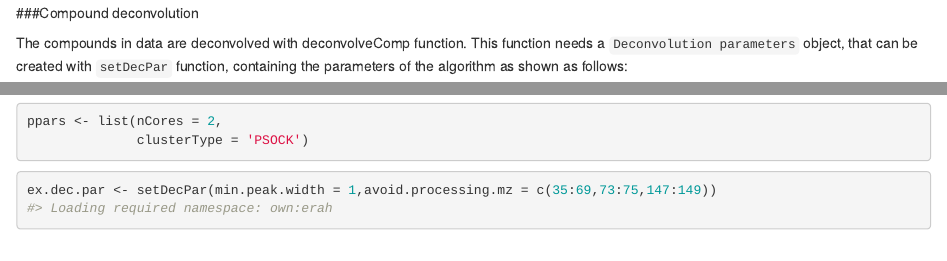
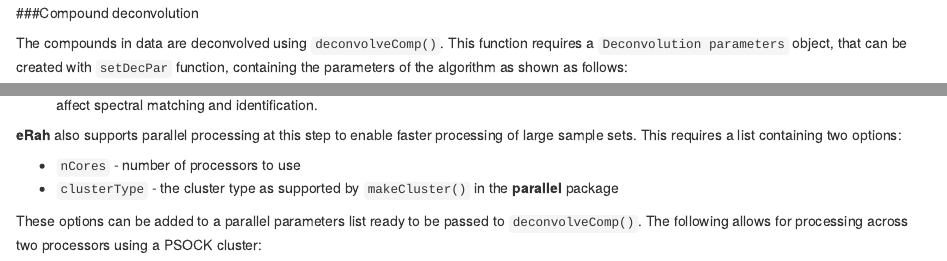
Before and after one commit to xdomingoal/erah-devel, an R Markdown document (vignettes/erah-manual.Rmd): the page in a window 1100 px wide, from 3480 px down before the commit and from 3530 px down after it, so that both start at the same text, and a second part further down, joined at a grey line. Rendered offline with R 4.5, knitr and Pandoc, with nearby package versions; drawn as R Markdown's standard HTML page in place of the format the file asks for; some code elsewhere in the file could not run offline.

Commit message:
added parallel usage to deconvolve section

````diff
--- a/vignettes/erah-manual.Rmd
+++ b/vignettes/erah-manual.Rmd
@@ -208,14 +206,6 @@ expClasses(ex)
 
 ###Compound deconvolution
 
-The compounds in data are deconvolved with deconvolveComp function. This function needs a
-`Deconvolution parameters` object, that can be created with `setDecPar` function, containing the
-parameters of the algorithm as shown as follows:
+The compounds in data are deconvolved using `deconvolveComp()`. This function requires a `Deconvolution parameters` object, that can be created with `setDecPar` function, containing the parameters of the algorithm as shown as follows:
 
-```{r parallel}
-ppars <- list(nCores = 2,
-              clusterType = 'PSOCK')
-```
-
-```{r deconvolve}
-ex.dec.par <- setDecPar(min.peak.width = 1,avoid.processing.mz = c(35:69,73:75,147:149))
+```{r deconvolveParameters}
@@ -232,0 +228,10 @@ If the parameter value is increased, the algorithm may fail in separate co-elute
+**eRah** also supports parallel processing at this step to enable faster processing of large sample sets.
+This requires a list containing two options:
+
+* `nCores` - number of processors to use
+* `clusterType` - the cluster type as supported by `makeCluster()` in the **parallel** package
+
+These options can be added to a parallel parameters list ready to be passed to `deconvolveComp()`.
+The following allows for processing across two processors using a PSOCK cluster:
+
+```{r parallel}
````
Also changed, not shown: vignettes/erah-manual.Rmd (28 more changed lines).
